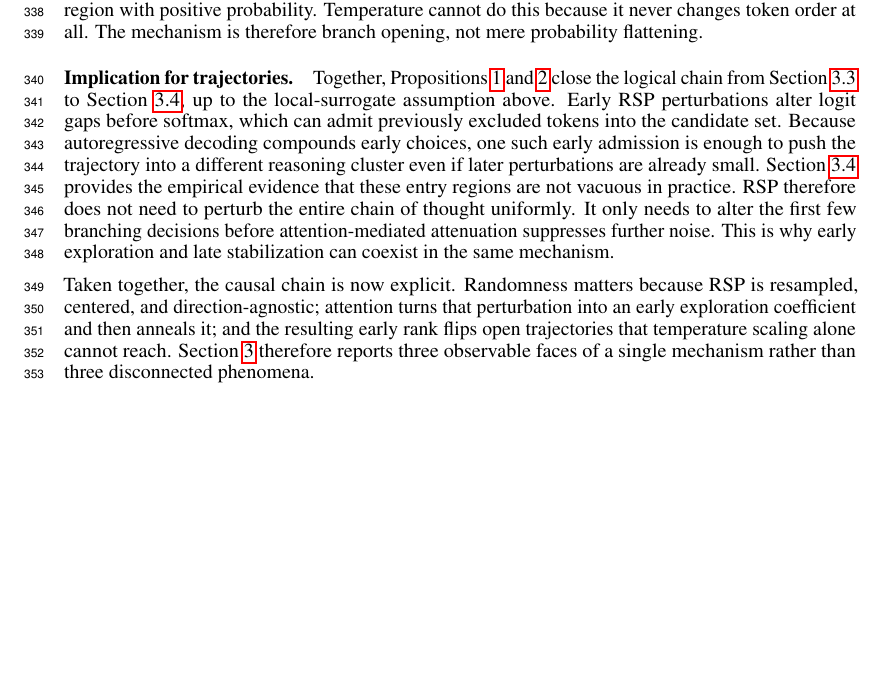
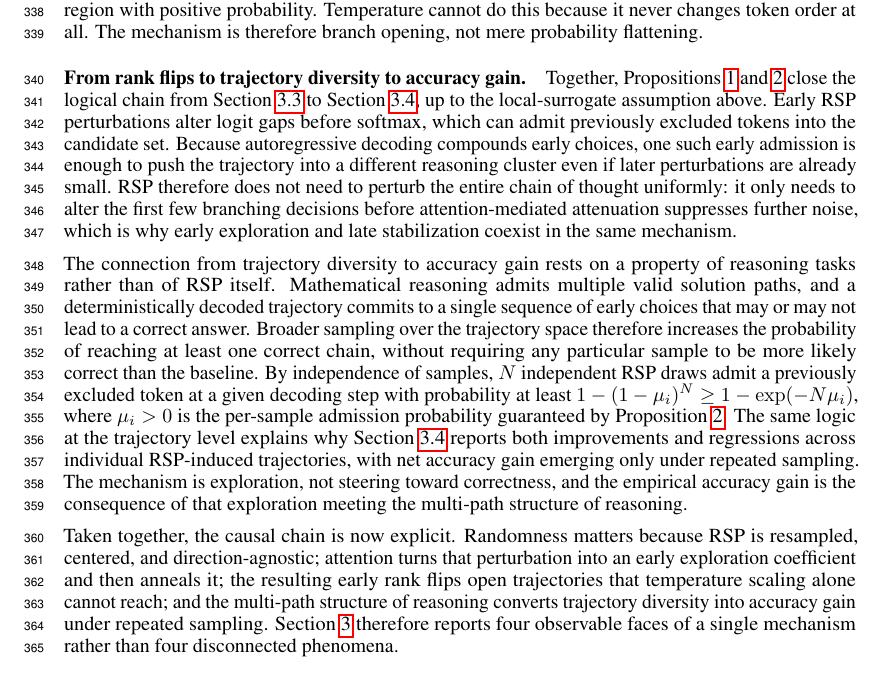
Before and after one commit to iamseungpil/random-embedding-injection-llm-reasoning-paper, a LaTeX paper (neurips_2026.tex, which reads sections/4_why_rsp_works.tex): part of page 10 of 36, cut so that both start at the same text, the shorter picture padded with empty space. Compiled offline with pdfLaTeX.

Commit message:
Add 'from rank flips to accuracy gain' paragraph
Closes the chain from trajectory diversity to performance improvement explicitly:
- Identifies multi-path structure of reasoning as the property that converts diversity to accuracy
- Notes that mechanism is exploration, not steering — individual samples not more likely correct
- Inline 1-(1-mu)^N argument for sample-level admission probability under repeated sampling
- Connects to Sec 7 empirical observation of improvements + regressions

This addresses the previously implicit 'why does diversity help reasoning' link.

Co-Authored-By: Claude Opus 4.7 (1M context) <noreply@anthropic.com>

```diff
--- a/sections/4_why_rsp_works.tex
+++ b/sections/4_why_rsp_works.tex
@@ -155,7 +155,9 @@ If $\mathcal{G}_{i,K}$ contains a nonempty open set and $\bar{h}$ is sampled fro
 
 Proposition~\ref{prop:support_expansion} is intentionally conditional. It does not claim that every excluded token admits such a top-$K$ entry region. It states that whenever the first-order model contains an open region in prompt space where a previously excluded token moves into the top-$K$, isotropic perturbations reach that region with positive probability. Temperature cannot do this because it never changes token order at all. The mechanism is therefore branch opening, not mere probability flattening.
 
-\paragraph{Implication for trajectories.}
-Together, Propositions~\ref{prop:stochastic_ranking} and~\ref{prop:support_expansion} close the logical chain from Section~\ref{sec:entropy} to Section~\ref{sec:diversity}, up to the local-surrogate assumption above. Early RSP perturbations alter logit gaps before softmax, which can admit previously excluded tokens into the candidate set. Because autoregressive decoding compounds early choices, one such early admission is enough to push the trajectory into a different reasoning cluster even if later perturbations are already small. Section~\ref{sec:diversity} provides the empirical evidence that these entry regions are not vacuous in practice. RSP therefore does not need to perturb the entire chain of thought uniformly. It only needs to alter the first few branching decisions before attention-mediated attenuation suppresses further noise. This is why early exploration and late stabilization can coexist in the same mechanism.
+\paragraph{From rank flips to trajectory diversity to accuracy gain.}
+Together, Propositions~\ref{prop:stochastic_ranking} and~\ref{prop:support_expansion} close the logical chain from Section~\ref{sec:entropy} to Section~\ref{sec:diversity}, up to the local-surrogate assumption above. Early RSP perturbations alter logit gaps before softmax, which can admit previously excluded tokens into the candidate set. Because autoregressive decoding compounds early choices, one such early admission is enough to push the trajectory into a different reasoning cluster even if later perturbations are already small. RSP therefore does not need to perturb the entire chain of thought uniformly: it only needs to alter the first few branching decisions before attention-mediated attenuation suppresses further noise, which is why early exploration and late stabilization coexist in the same mechanism.
 
-Taken together, the causal chain is now explicit. Randomness matters because RSP is resampled, centered, and direction-agnostic; attention turns that perturbation into an early exploration coefficient and then anneals it; and the resulting early rank flips open trajectories that temperature scaling alone cannot reach. Section~\ref{sec:experimental_analysis} therefore reports three observable faces of a single mechanism rather than three disconnected phenomena.
+The connection from trajectory diversity to accuracy gain rests on a property of reasoning tasks rather than of RSP itself. Mathematical reasoning admits multiple valid solution paths, and a deterministically decoded trajectory commits to a single sequence of early choices that may or may not lead to a correct answer. Broader sampling over the trajectory space therefore increases the probability of reaching at least one correct chain, without requiring any particular sample to be more likely correct than the baseline. By independence of samples, $N$ independent RSP draws admit a previously excluded token at a given decoding step with probability at least $1 - (1-\mu_i)^N \ge 1 - \exp(-N\mu_i)$, where $\mu_i > 0$ is the per-sample admission probability guaranteed by Proposition~\ref{prop:support_expansion}. The same logic at the trajectory level explains why Section~\ref{sec:diversity} reports both improvements and regressions across individual RSP-induced trajectories, with net accuracy gain emerging only under repeated sampling. The mechanism is exploration, not steering toward correctness, and the empirical accuracy gain is the consequence of that exploration meeting the multi-path structure of reasoning.
+
+Taken together, the causal chain is now explicit. Randomness matters because RSP is resampled, centered, and direction-agnostic; attention turns that perturbation into an early exploration coefficient and then anneals it; the resulting early rank flips open trajectories that temperature scaling alone cannot reach; and the multi-path structure of reasoning converts trajectory diversity into accuracy gain under repeated sampling. Section~\ref{sec:experimental_analysis} therefore reports four observable faces of a single mechanism rather than four disconnected phenomena.
```
